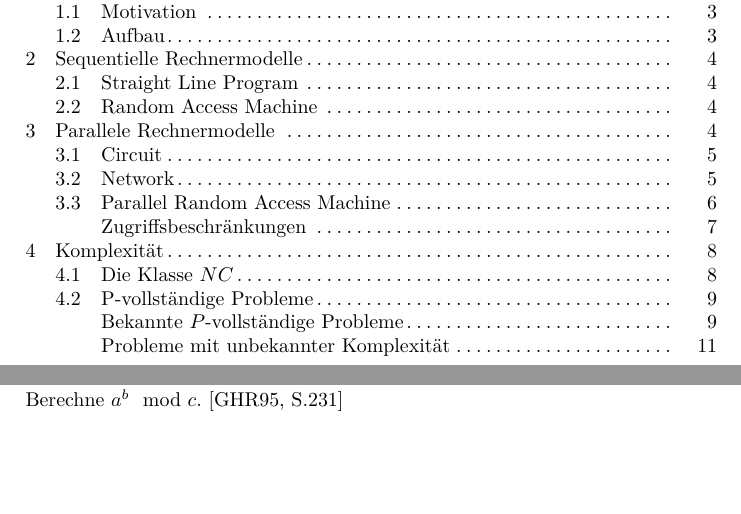
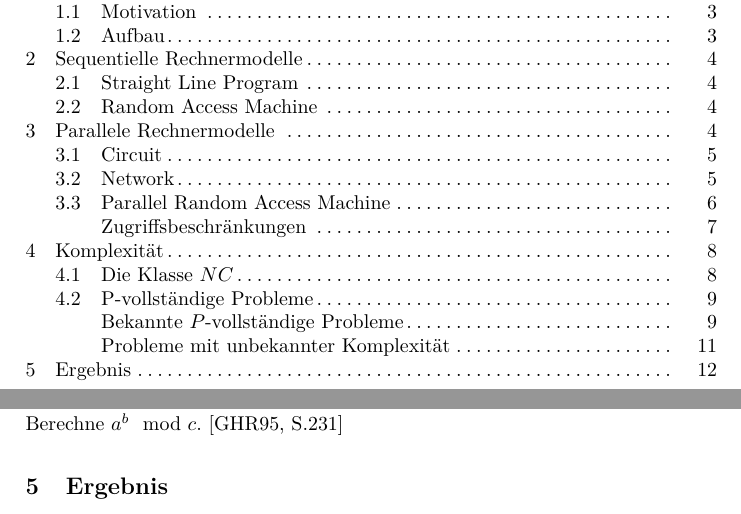
Before and after one commit to lenerd/ps-nebenlaeufigkeit, a LaTeX paper (paper2/parallele-algorithmen.tex, which reads paper2/content/end.tex): two parts of pages 2 and 12 of 13, joined at a grey line, cut so that both start at the same text, the shorter picture padded with empty space. Compiled offline with pdfLaTeX.

Commit message:
added end file

```diff
--- /dev/null
+++ b/paper2/content/end.tex
@@ -0,0 +1 @@
+\section{Ergebnis}
```
Also changed, not shown: paper2/parallele-algorithmen.tex (+1 -0 lines).
